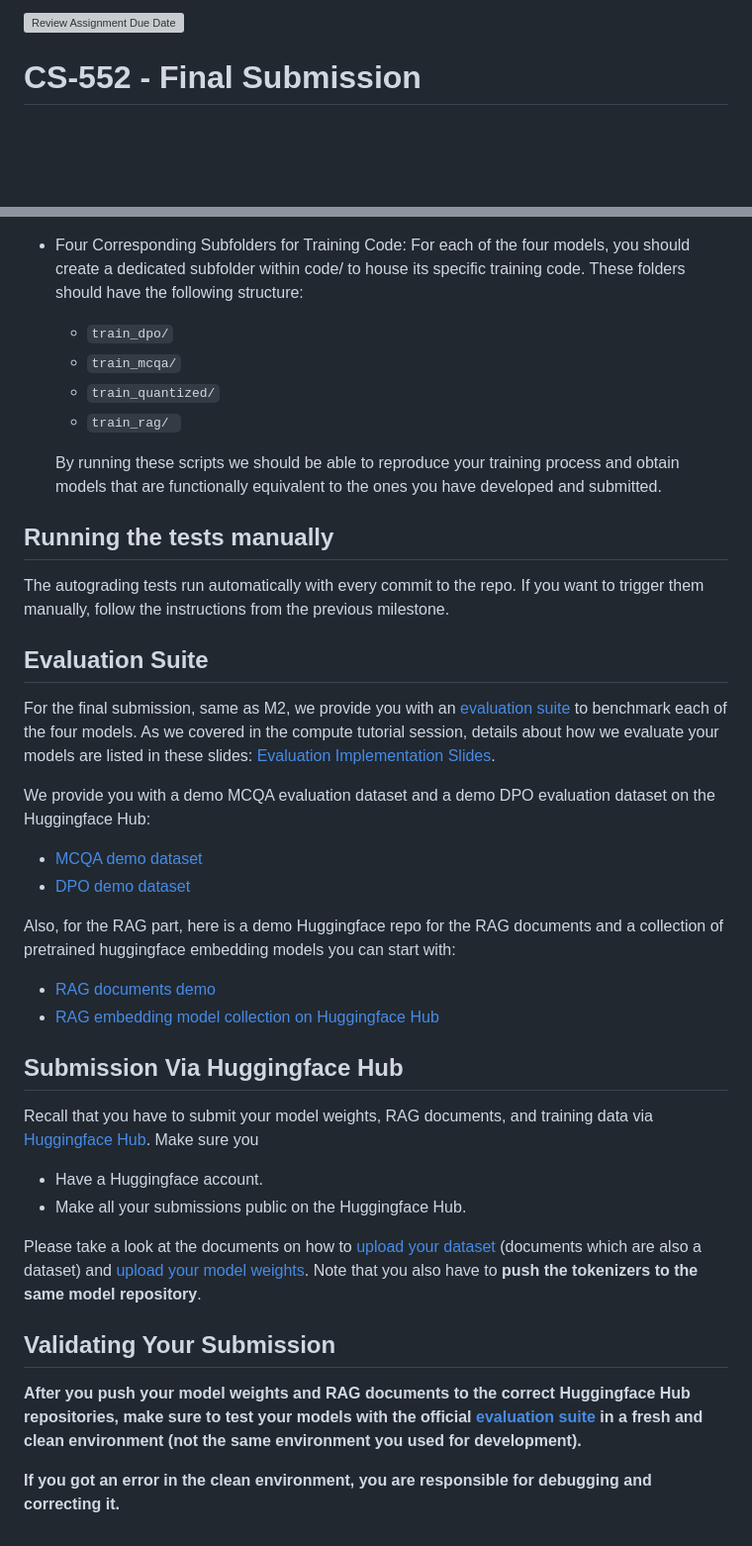
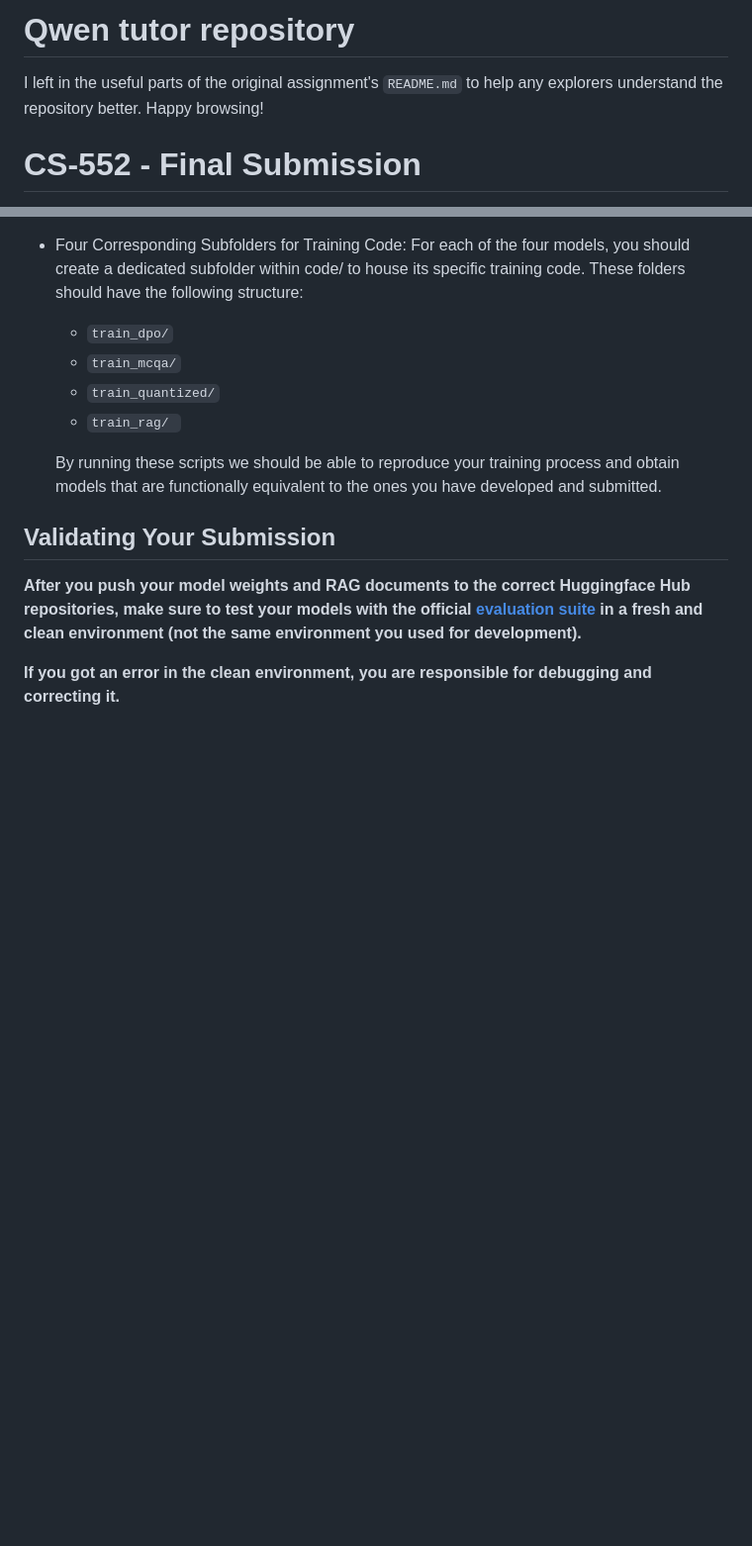
Before and after one commit to DanThePol/Qwen-Tutor, a Markdown page: README.md, 2 parts joined by grey strips. Shown at 99% size. Rendered like a GitHub page; blank space fills up the shorter version; grey boxes are pictures that could not be loaded.

Commit message:
docs: update readme

```diff
--- a/README.md
+++ b/README.md
@@ -1,3 +1,5 @@
-[![Review Assignment Due Date](https://classroom.github.com/assets/deadline-readme-button-22041afd0340ce965d47ae6ef1cefeee28c7c493a6346c4f15d667ab976d596c.svg)](https://classroom.github.com/a/xR4NrJfU)
+# Qwen tutor repository
+I left in the useful parts of the original assignment's `README.md` to help any explorers understand the repository better. Happy browsing!
+
 # CS-552 - Final Submission
 
@@ -56,33 +58,6 @@ For each of the four models, you should create a dedicated subfolder within code
 
     By running these scripts we should be able to reproduce your training process and obtain models that are functionally equivalent to the ones you have developed and submitted.
 
-## Running the tests manually
-
-The autograding tests run automatically with every commit to the repo. If you want to trigger them manually, follow the instructions from the previous milestone.
-
-## Evaluation Suite
-
-For the final submission, same as M2, we provide you with an [evaluation suite](https://github.com/eric11eca/lighteval-epfl-mnlp) to benchmark each of the four models. As we covered in the compute tutorial session, details about how we evaluate your models are listed in these slides: [Evaluation Implementation Slides](https://docs.google.com/presentation/d/1SoVY4u6fDgXQ-F6TdarwaINhQ30NnE9Zb2XFavz3PGU/edit?usp=sharing).
-
-We provide you with a demo MCQA evaluation dataset and a demo DPO evaluation dataset on the Huggingface Hub:
-
-- [MCQA demo dataset](https://huggingface.co/datasets/zechen-nlp/MNLP_STEM_mcqa_demo)
-- [DPO demo dataset](https://huggingface.co/datasets/zechen-nlp/MNLP_dpo_demo)
-
-Also, for the RAG part, here is a demo Huggingface repo for the RAG documents and a collection of pretrained huggingface embedding models you can start with:
-
-- [RAG documents demo](https://huggingface.co/datasets/m-ric/huggingface_doc)
-- [RAG embedding model collection on Huggingface Hub](https://huggingface.co/models?library=sentence-transformers)
-
-## Submission Via Huggingface Hub
-
-Recall that you have to submit your model weights, RAG documents, and training data via [Huggingface Hub](https://huggingface.co/). Make sure you
-
-- Have a Huggingface account.
-- Make all your submissions public on the Huggingface Hub.
-
-Please take a look at the documents on how to [upload your dataset](https://huggingface.co/docs/datasets/en/upload_dataset) (documents which are also a dataset) and [upload your model weights](https://huggingface.co/docs/transformers/en/model_sharing#pushtohubmixin). Note that you also have to **push the tokenizers to the same model repository**.
-
 ## Validating Your Submission
 **After you push your model weights and RAG documents to the correct Huggingface Hub repositories, make sure to test your models with the official [evaluation suite](https://github.com/eric11eca/lighteval-epfl-mnlp) in a fresh and clean environment (not the same environment you used for development).**
 
```
Also changed, not shown: other parts of README.md (+1 -1 lines).
